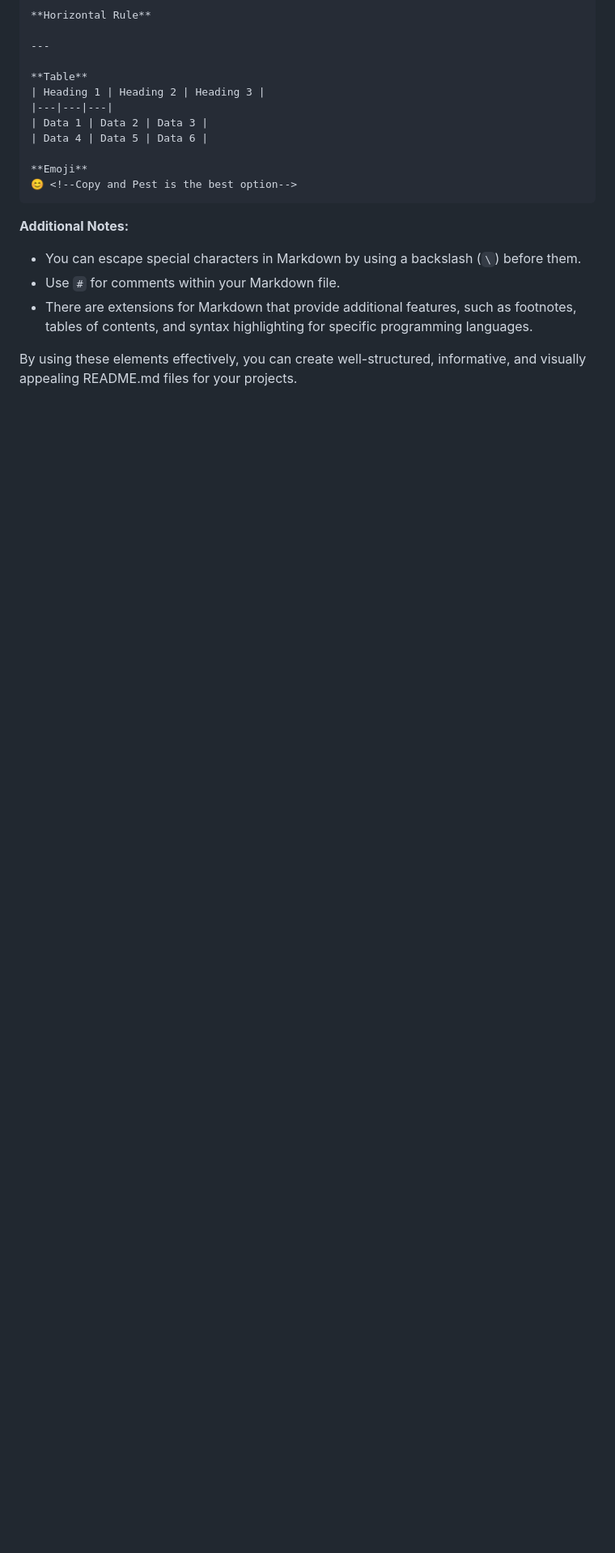
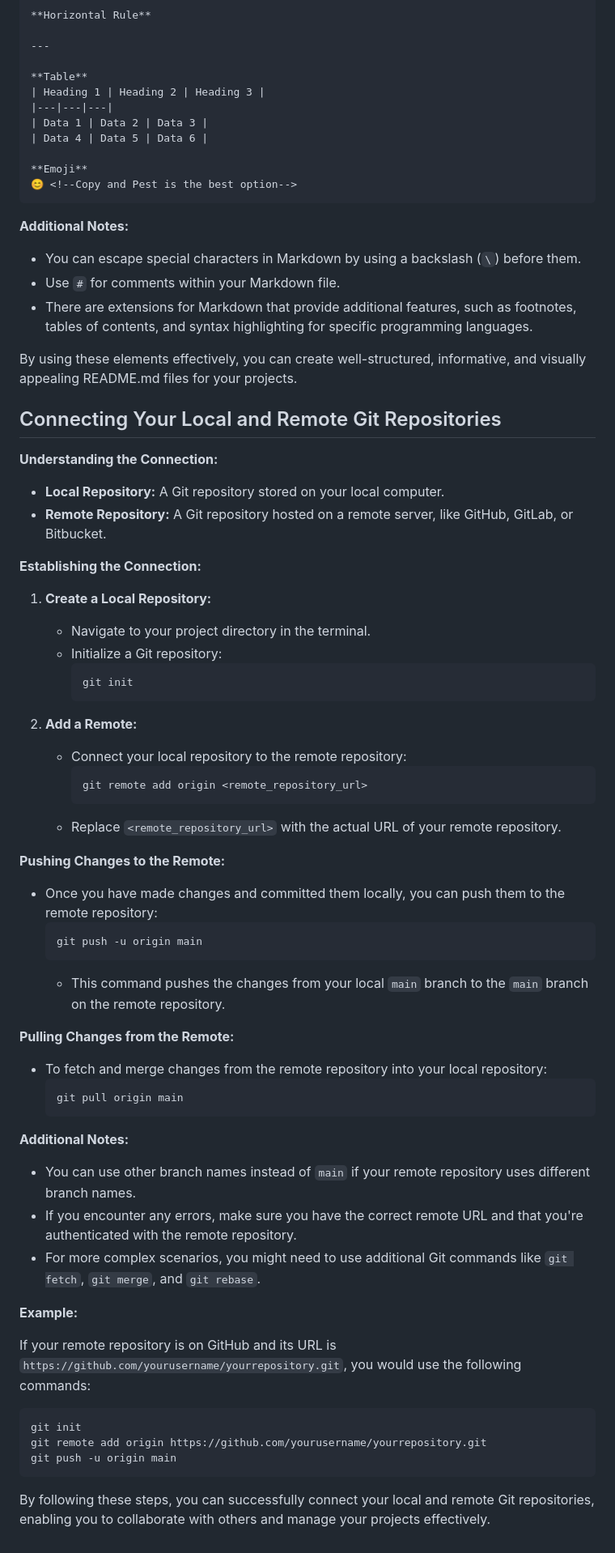
Before and after one commit to sanu151/git-tutorial, a Markdown page: README.md, the part around the change. Shown at 81% size. Drawn GitHub-style; blank space fills up the shorter version.

````diff
--- a/README.md
+++ b/README.md
@@ -826,3 +826,60 @@ int main(){
   * There are extensions for Markdown that provide additional features, such as footnotes, tables of contents, and syntax highlighting for specific programming languages.
 
 By using these elements effectively, you can create well-structured, informative, and visually appealing README.md files for your projects.
+
+
+## Connecting Your Local and Remote Git Repositories
+
+**Understanding the Connection:**
+
+* **Local Repository:** A Git repository stored on your local computer.
+* **Remote Repository:** A Git repository hosted on a remote server, like GitHub, GitLab, or Bitbucket.
+
+**Establishing the Connection:**
+
+1. **Create a Local Repository:**
+   - Navigate to your project directory in the terminal.
+   - Initialize a Git repository:
+     ```bash
+     git init
+     ```
+
+2. **Add a Remote:**
+   - Connect your local repository to the remote repository:
+     ```bash
+     git remote add origin <remote_repository_url>
+     ```
+   - Replace `<remote_repository_url>` with the actual URL of your remote repository.
+
+**Pushing Changes to the Remote:**
+
+* Once you have made changes and committed them locally, you can push them to the remote repository:
+   ```bash
+   git push -u origin main
+   ```
+   - This command pushes the changes from your local `main` branch to the `main` branch on the remote repository.
+
+**Pulling Changes from the Remote:**
+
+* To fetch and merge changes from the remote repository into your local repository:
+   ```bash
+   git pull origin main
+   ```
+
+**Additional Notes:**
+
+* You can use other branch names instead of `main` if your remote repository uses different branch names.
+* If you encounter any errors, make sure you have the correct remote URL and that you're authenticated with the remote repository.
+* For more complex scenarios, you might need to use additional Git commands like `git fetch`, `git merge`, and `git rebase`.
+
+**Example:**
+
+If your remote repository is on GitHub and its URL is `https://github.com/yourusername/yourrepository.git`, you would use the following commands:
+
+```bash
+git init
+git remote add origin https://github.com/yourusername/yourrepository.git
+git push -u origin main
+```
+
+By following these steps, you can successfully connect your local and remote Git repositories, enabling you to collaborate with others and manage your projects effectively.
````
